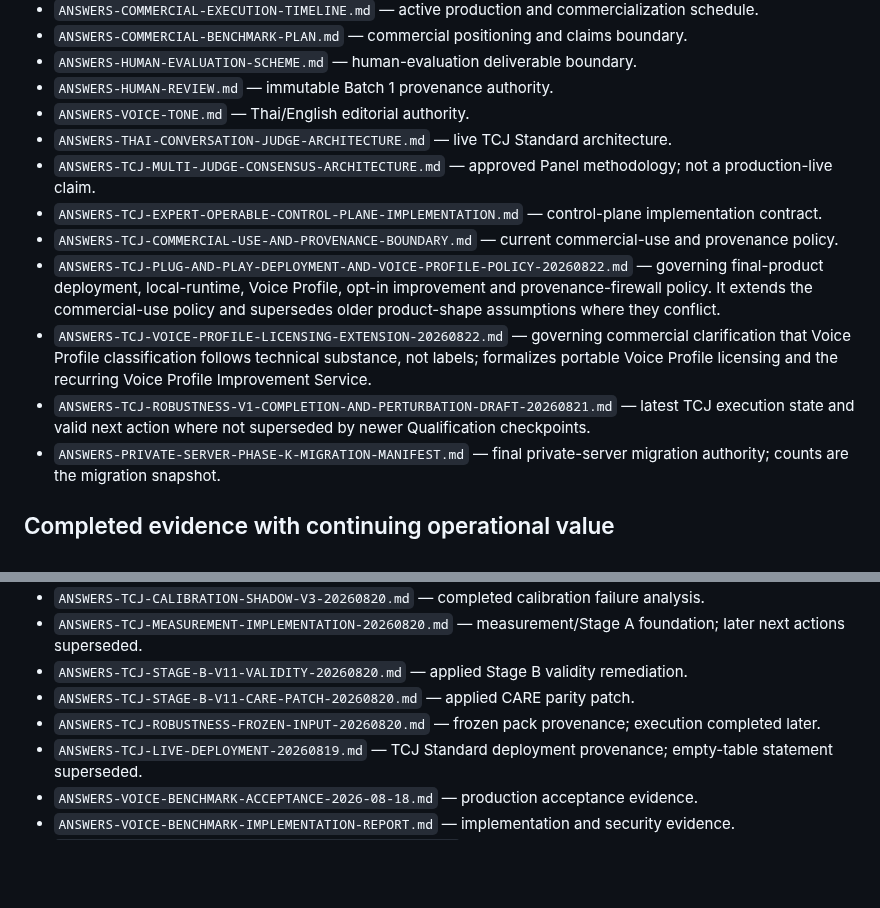
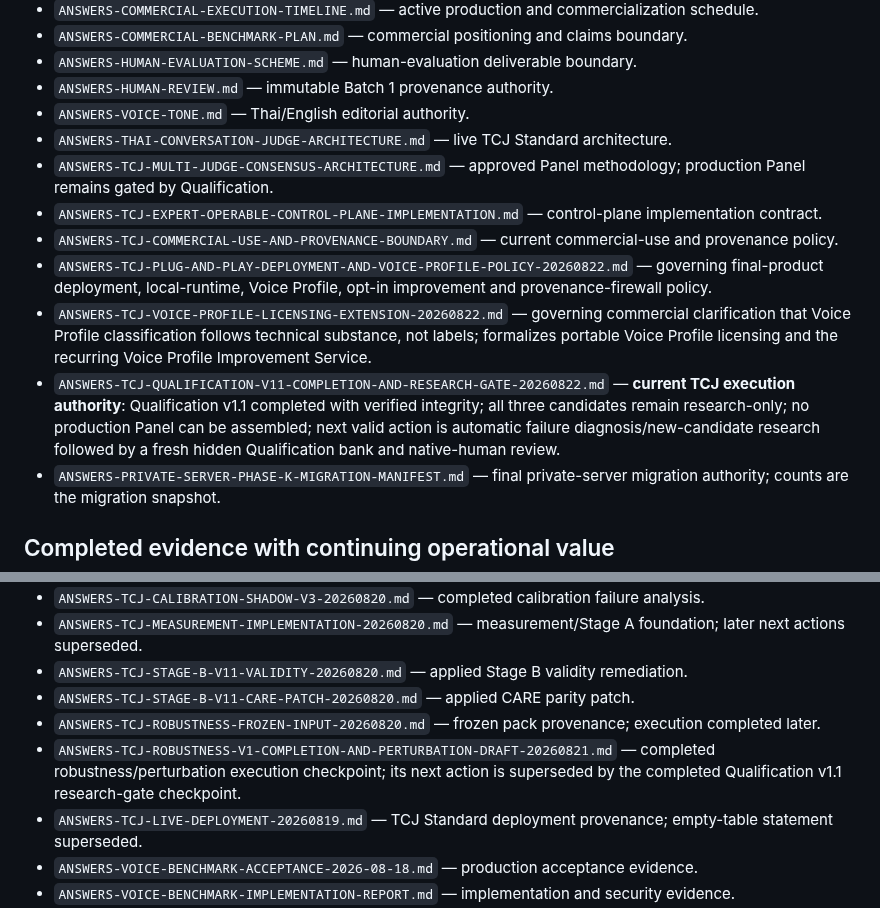
Before and after one commit to dechadae/flipgazine, a Markdown page: docs/chatgpt-workflow/DOCUMENT-AUTHORITY-MAP.md, 2 parts joined by grey strips. Rendered like a GitHub page; blank space fills up the shorter version.

Commit message:
Make Qualification v1.1 research gate current TCJ execution authority

```diff
--- a/docs/chatgpt-workflow/DOCUMENT-AUTHORITY-MAP.md
+++ b/docs/chatgpt-workflow/DOCUMENT-AUTHORITY-MAP.md
@@ -18,12 +18,12 @@
 - `ANSWERS-HUMAN-REVIEW.md` — immutable Batch 1 provenance authority.
 - `ANSWERS-VOICE-TONE.md` — Thai/English editorial authority.
 - `ANSWERS-THAI-CONVERSATION-JUDGE-ARCHITECTURE.md` — live TCJ Standard architecture.
-- `ANSWERS-TCJ-MULTI-JUDGE-CONSENSUS-ARCHITECTURE.md` — approved Panel methodology; not a production-live claim.
+- `ANSWERS-TCJ-MULTI-JUDGE-CONSENSUS-ARCHITECTURE.md` — approved Panel methodology; production Panel remains gated by Qualification.
 - `ANSWERS-TCJ-EXPERT-OPERABLE-CONTROL-PLANE-IMPLEMENTATION.md` — control-plane implementation contract.
 - `ANSWERS-TCJ-COMMERCIAL-USE-AND-PROVENANCE-BOUNDARY.md` — current commercial-use and provenance policy.
-- `ANSWERS-TCJ-PLUG-AND-PLAY-DEPLOYMENT-AND-VOICE-PROFILE-POLICY-20260822.md` — governing final-product deployment, local-runtime, Voice Profile, opt-in improvement and provenance-firewall policy. It extends the commercial-use policy and supersedes older product-shape assumptions where they conflict.
+- `ANSWERS-TCJ-PLUG-AND-PLAY-DEPLOYMENT-AND-VOICE-PROFILE-POLICY-20260822.md` — governing final-product deployment, local-runtime, Voice Profile, opt-in improvement and provenance-firewall policy.
 - `ANSWERS-TCJ-VOICE-PROFILE-LICENSING-EXTENSION-20260822.md` — governing commercial clarification that Voice Profile classification follows technical substance, not labels; formalizes portable Voice Profile licensing and the recurring Voice Profile Improvement Service.
-- `ANSWERS-TCJ-ROBUSTNESS-V1-COMPLETION-AND-PERTURBATION-DRAFT-20260821.md` — latest TCJ execution state and valid next action where not superseded by newer Qualification checkpoints.
+- `ANSWERS-TCJ-QUALIFICATION-V11-COMPLETION-AND-RESEARCH-GATE-20260822.md` — **current TCJ execution authority**: Qualification v1.1 completed with verified integrity; all three candidates remain research-only; no production Panel can be assembled; next valid action is automatic failure diagnosis/new-candidate research followed by a fresh hidden Qualification bank and native-human review.
 - `ANSWERS-PRIVATE-SERVER-PHASE-K-MIGRATION-MANIFEST.md` — final private-server migration authority; counts are the migration snapshot.
 
 ## Completed evidence with continuing operational value
@@ -36,6 +36,7 @@
 - `ANSWERS-TCJ-STAGE-B-V11-VALIDITY-20260820.md` — applied Stage B validity remediation.
 - `ANSWERS-TCJ-STAGE-B-V11-CARE-PATCH-20260820.md` — applied CARE parity patch.
 - `ANSWERS-TCJ-ROBUSTNESS-FROZEN-INPUT-20260820.md` — frozen pack provenance; execution completed later.
+- `ANSWERS-TCJ-ROBUSTNESS-V1-COMPLETION-AND-PERTURBATION-DRAFT-20260821.md` — completed robustness/perturbation execution checkpoint; its next action is superseded by the completed Qualification v1.1 research-gate checkpoint.
 - `ANSWERS-TCJ-LIVE-DEPLOYMENT-20260819.md` — TCJ Standard deployment provenance; empty-table statement superseded.
 - `ANSWERS-VOICE-BENCHMARK-ACCEPTANCE-2026-08-18.md` — production acceptance evidence.
 - `ANSWERS-VOICE-BENCHMARK-IMPLEMENTATION-REPORT.md` — implementation and security evidence.
```
